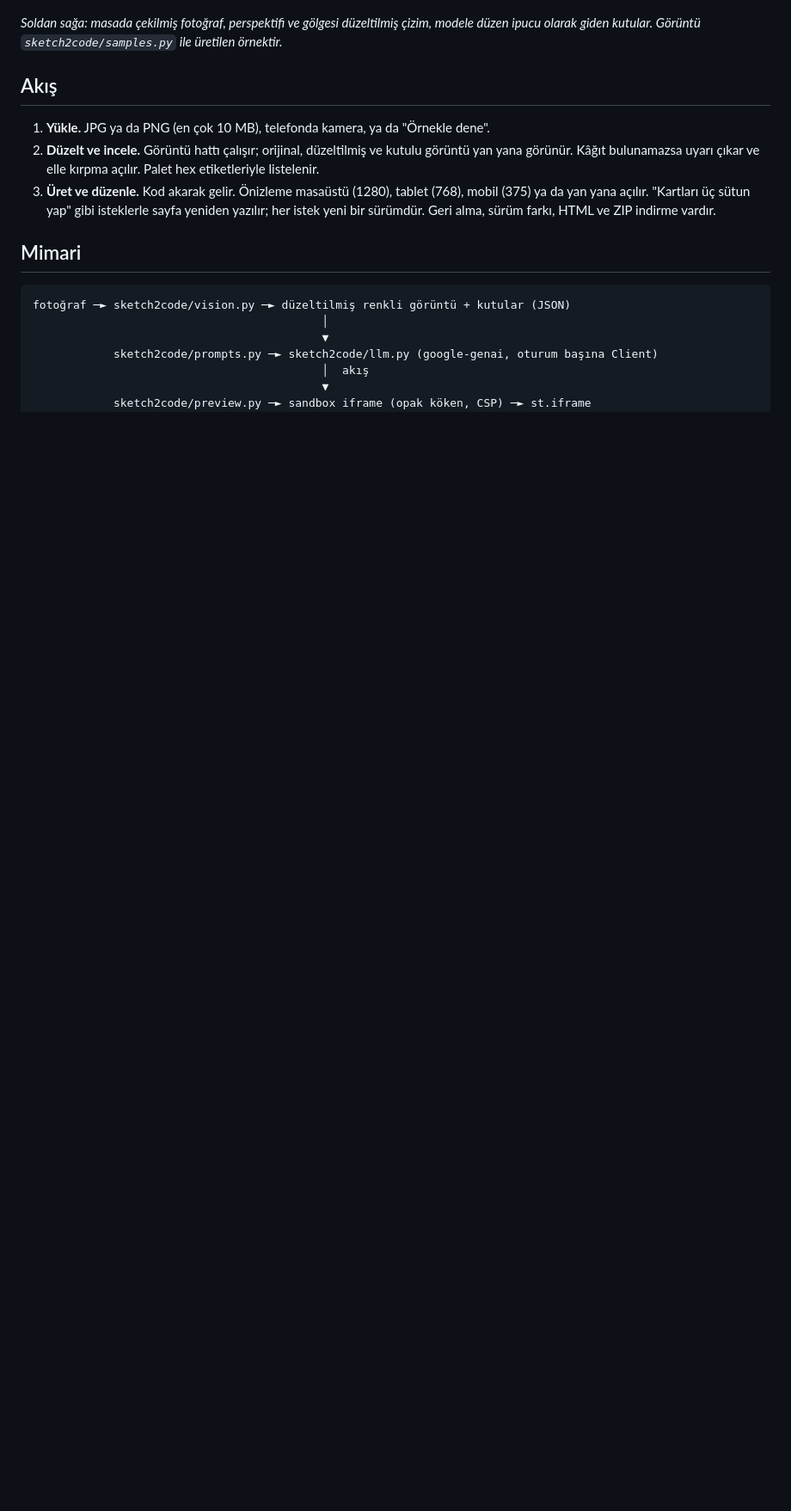
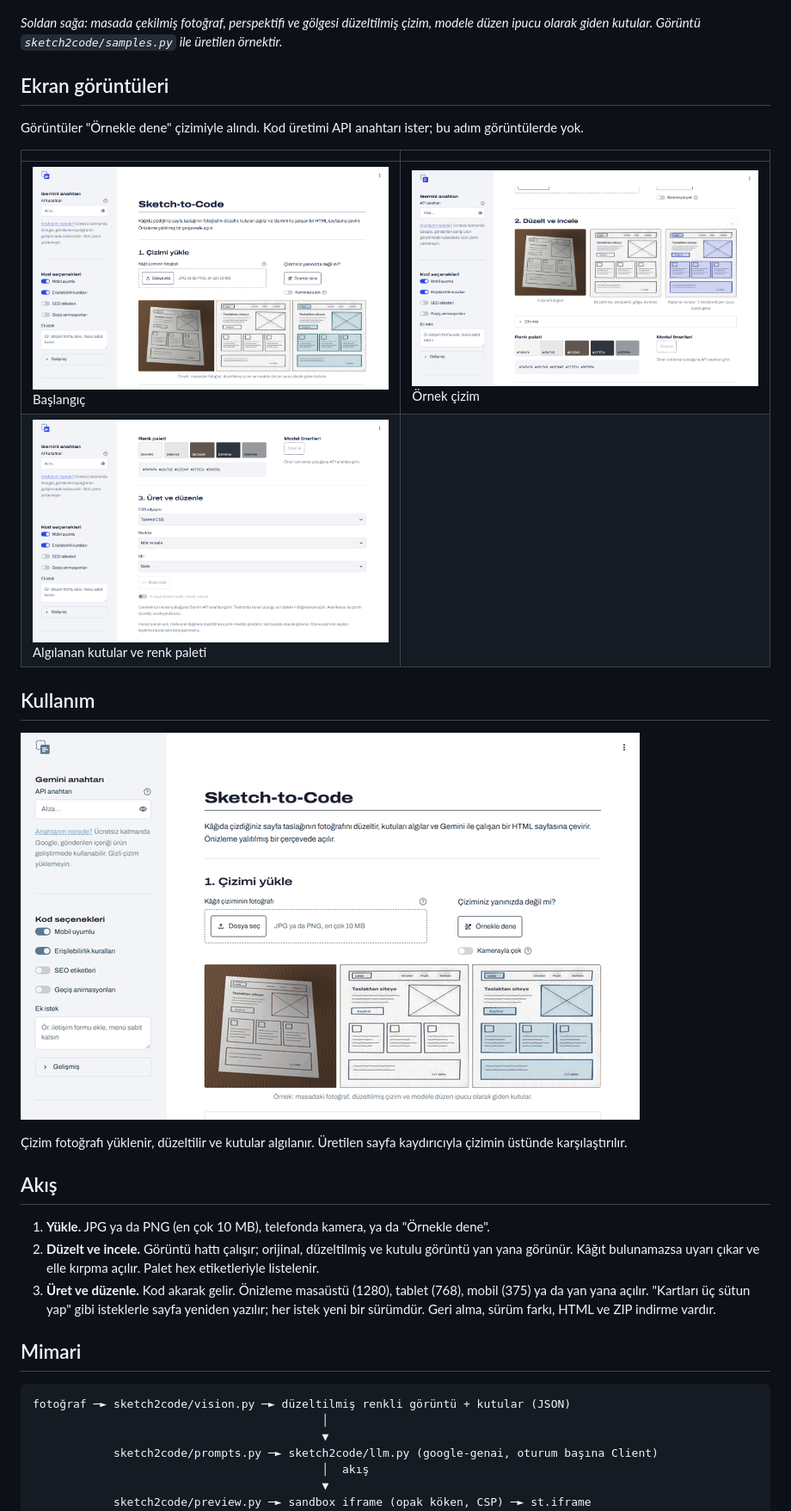
Before and after one commit to rose-omer/Sketch-to-Code-AI, a Markdown page: README.md, the part around the change. Shown at 86% size. Rendered like a GitHub page; pictures changed too: docs/ekran/1-giris.png (added), docs/ekran/2-ornek-cizim.png (added), docs/ekran/3-analiz.png (added); blank space fills up the shorter version.

Commit message:
README'ye ekran görüntüleri ve kullanım GIF'i ekle

```diff
--- a/README.md
+++ b/README.md
@@ -12,6 +12,21 @@ gerçek cihaz genişliğinde önizlenir; sohbetle düzeltilir ve sürümlenir.
 
 *Soldan sağa: masada çekilmiş fotoğraf, perspektifi ve gölgesi düzeltilmiş çizim, modele düzen
 ipucu olarak giden kutular. Görüntü `sketch2code/samples.py` ile üretilen örnektir.*
+
+## Ekran görüntüleri
+
+Görüntüler "Örnekle dene" çizimiyle alındı. Kod üretimi API anahtarı ister; bu adım görüntülerde yok.
+
+| | |
+|---|---|
+| ![Başlangıç](docs/ekran/1-giris.png)<br>Başlangıç | ![Örnek çizim](docs/ekran/2-ornek-cizim.png)<br>Örnek çizim |
+| ![Algılanan kutular ve renk paleti](docs/ekran/3-analiz.png)<br>Algılanan kutular ve renk paleti |  |
+
+## Kullanım
+
+![Kullanım akışı](docs/ekran/kullanim.gif)
+
+Çizim fotoğrafı yüklenir, düzeltilir ve kutular algılanır. Üretilen sayfa kaydırıcıyla çizimin üstünde karşılaştırılır.
 
 ## Akış
 
```
